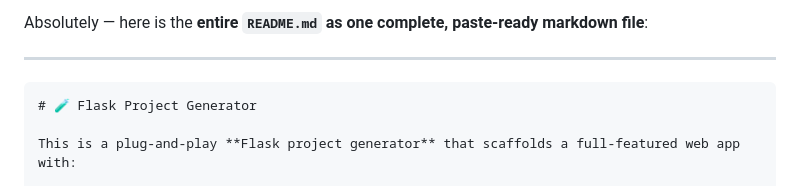
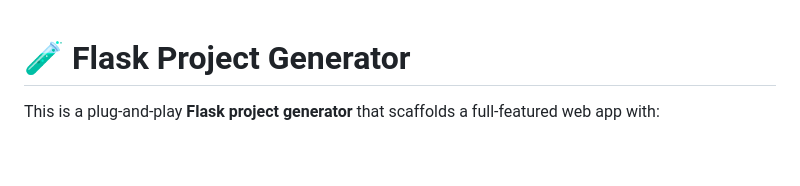
Before and after one commit to avramaruh92/flask_project_creator, a Markdown page: README.md, the part around the change. Drawn GitHub-style; blank space fills up the shorter version.

`````diff
--- a/README.md
+++ b/README.md
@@ -1,8 +1,3 @@
-Absolutely — here is the **entire `README.md` as one complete, paste-ready markdown file**:
-
----
-
-````markdown
 # 🧪 Flask Project Generator
 
 This is a plug-and-play **Flask project generator** that scaffolds a full-featured web app with:
`````
